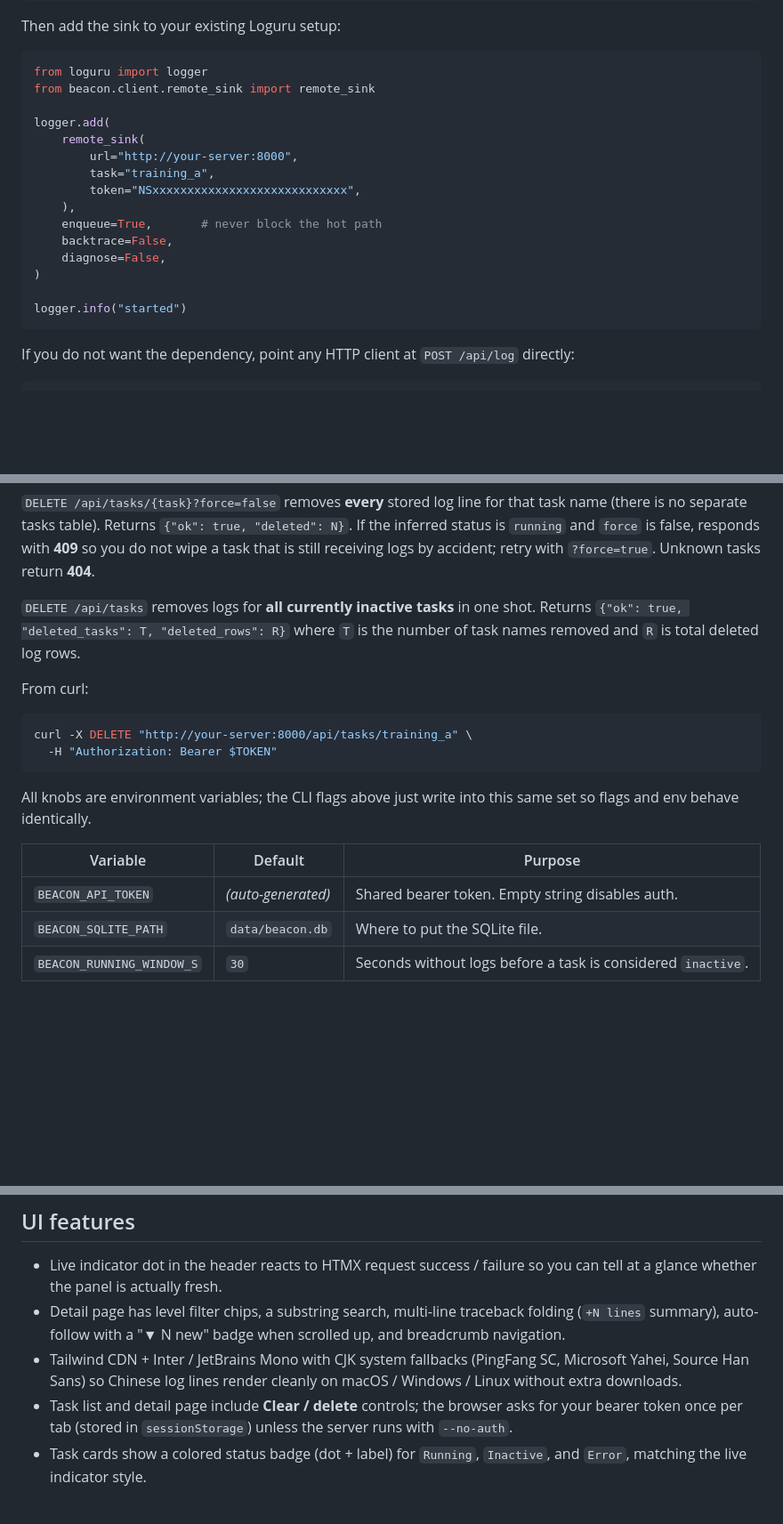
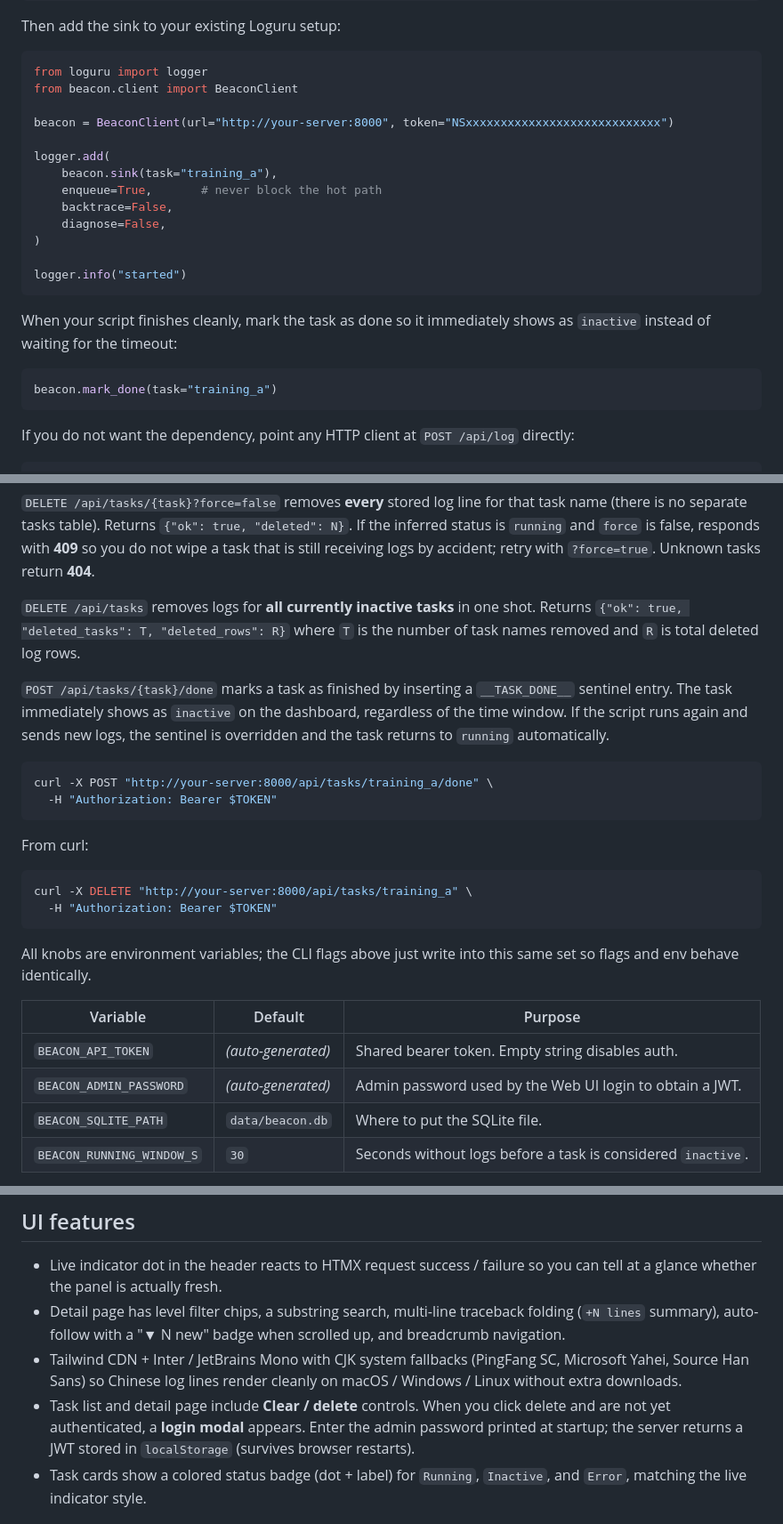
Before and after one commit to ZiyuZ/beacon, a Markdown page: README.md, 3 parts joined by grey strips. Shown at 89% size. Rendered like a GitHub page; blank space fills up the shorter version.

````diff
--- a/README.md
+++ b/README.md
@@ -74,20 +78,25 @@ Then add the sink to your existing Loguru setup:
 
 ```python
 from loguru import logger
-from beacon.client.remote_sink import remote_sink
+from beacon.client import BeaconClient
+
+beacon = BeaconClient(url="http://your-server:8000", token="NSxxxxxxxxxxxxxxxxxxxxxxxxxxxx")
 
 logger.add(
-    remote_sink(
-        url="http://your-server:8000",
-        task="training_a",
-        token="NSxxxxxxxxxxxxxxxxxxxxxxxxxxxx",
-    ),
+    beacon.sink(task="training_a"),
     enqueue=True,       # never block the hot path
     backtrace=False,
     diagnose=False,
 )
 
 logger.info("started")
+```
+
+When your script finishes cleanly, mark the task as done so it
+immediately shows as `inactive` instead of waiting for the timeout:
+
+```python
+beacon.mark_done(task="training_a")
 ```
 
 If you do not want the dependency, point any HTTP client at `POST /api/log`
@@ -186,6 +218,17 @@ so you do not wipe a task that is still receiving logs by accident; retry with
 Returns `{"ok": true, "deleted_tasks": T, "deleted_rows": R}` where `T` is the
 number of task names removed and `R` is total deleted log rows.
 
+`POST /api/tasks/{task}/done` marks a task as finished by inserting a
+`__TASK_DONE__` sentinel entry. The task immediately shows as `inactive`
+on the dashboard, regardless of the time window. If the script runs again
+and sends new logs, the sentinel is overridden and the task returns to
+`running` automatically.
+
+```bash
+curl -X POST "http://your-server:8000/api/tasks/training_a/done" \
+  -H "Authorization: Bearer $TOKEN"
+```
+
 From curl:
 
 ```bash
@@ -199,6 +242,7 @@ this same set so flags and env behave identically.
 | Variable                  | Default            | Purpose                                                       |
 | ------------------------- | ------------------ | ------------------------------------------------------------- |
 | `BEACON_API_TOKEN`        | _(auto-generated)_ | Shared bearer token. Empty string disables auth.              |
+| `BEACON_ADMIN_PASSWORD`   | _(auto-generated)_ | Admin password used by the Web UI login to obtain a JWT.      |
 | `BEACON_SQLITE_PATH`      | `data/beacon.db`   | Where to put the SQLite file.                                 |
 | `BEACON_RUNNING_WINDOW_S` | `30`               | Seconds without logs before a task is considered `inactive`.  |
 
@@ -231,9 +275,10 @@ persistent state.
 - Tailwind CDN + Inter / JetBrains Mono with CJK system fallbacks
   (PingFang SC, Microsoft Yahei, Source Han Sans) so Chinese log lines render
   cleanly on macOS / Windows / Linux without extra downloads.
-- Task list and detail page include **Clear / delete** controls; the browser
-  asks for your bearer token once per tab (stored in `sessionStorage`) unless
-  the server runs with `--no-auth`.
+- Task list and detail page include **Clear / delete** controls. When you
+  click delete and are not yet authenticated, a **login modal** appears.
+  Enter the admin password printed at startup; the server returns a JWT
+  stored in `localStorage` (survives browser restarts).
 - Task cards show a colored status badge (dot + label) for `Running`,
   `Inactive`, and `Error`, matching the live indicator style.
 
````
Also changed, not shown: other parts of README.md (+39 -12 lines), README.zh-CN.md (+13 -11 lines).
